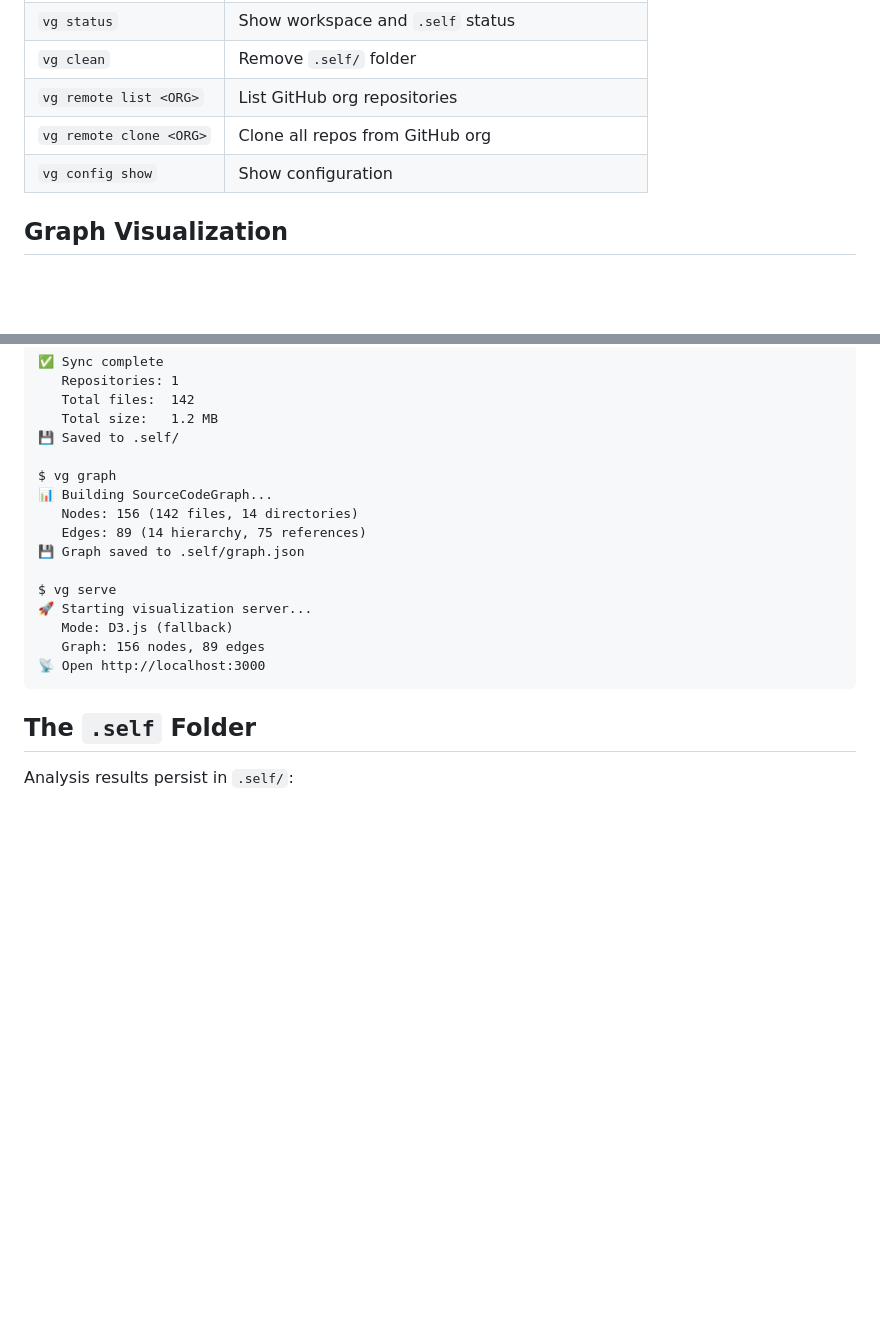
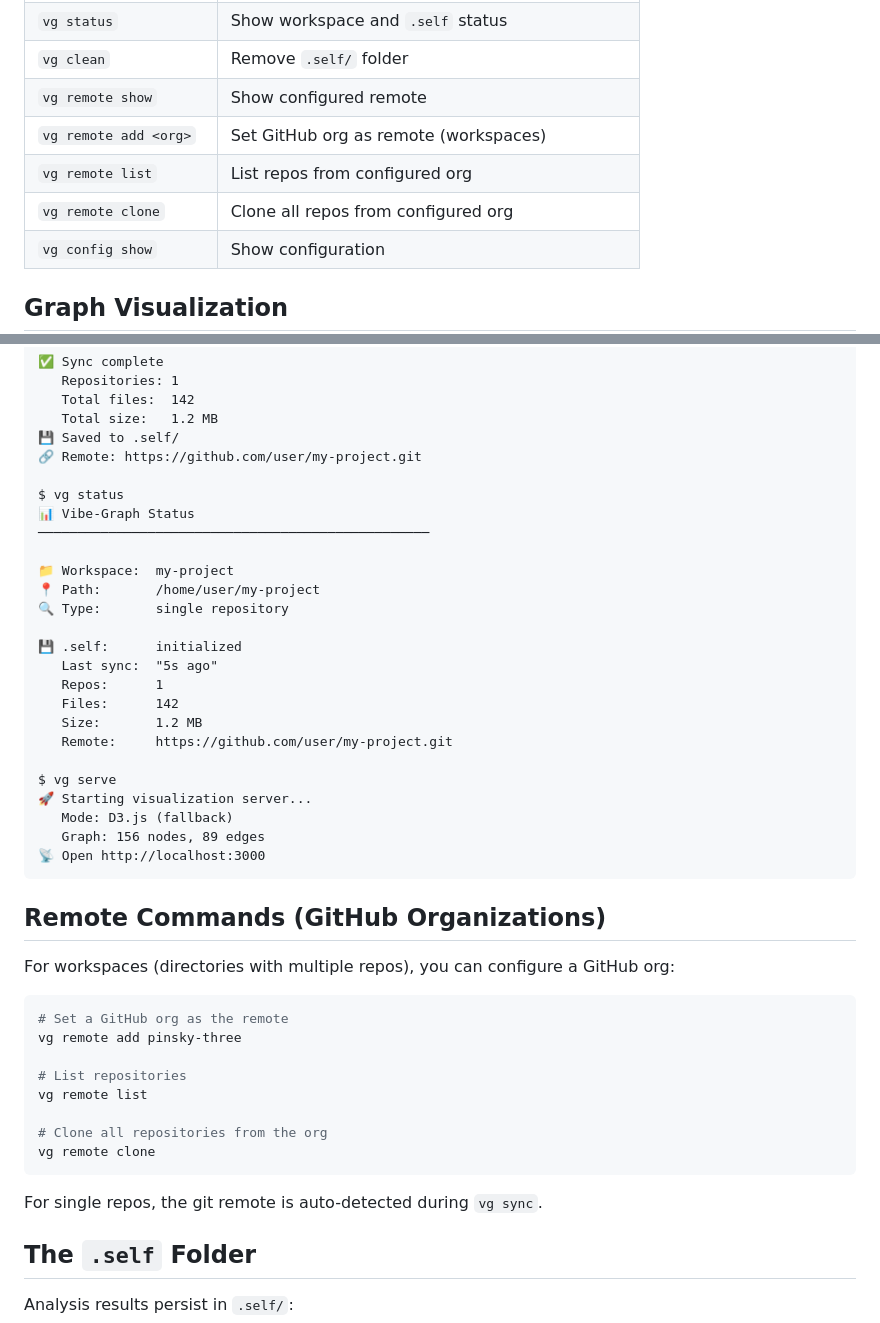
Before and after one commit to pinsky-three/vibe-graph, a Markdown page: crates/vibe-graph-cli/README.md, 2 parts joined by grey strips. Rendered like a GitHub page; blank space fills up the shorter version.

Commit message:
docs: update README with new remote commands

````diff
--- a/crates/vibe-graph-cli/README.md
+++ b/crates/vibe-graph-cli/README.md
@@ -43,8 +43,10 @@ vg compose -o docs.md
 | `vg compose --force` | Force rescan before composing |
 | `vg status` | Show workspace and `.self` status |
 | `vg clean` | Remove `.self/` folder |
-| `vg remote list <ORG>` | List GitHub org repositories |
-| `vg remote clone <ORG>` | Clone all repos from GitHub org |
+| `vg remote show` | Show configured remote |
+| `vg remote add <org>` | Set GitHub org as remote (workspaces) |
+| `vg remote list` | List repos from configured org |
+| `vg remote clone` | Clone all repos from configured org |
 | `vg config show` | Show configuration |
 
 ## Graph Visualization
@@ -94,12 +96,22 @@ $ vg sync
    Total files:  142
    Total size:   1.2 MB
 💾 Saved to .self/
+🔗 Remote: https://github.com/user/my-project.git
 
-$ vg graph
-📊 Building SourceCodeGraph...
-   Nodes: 156 (142 files, 14 directories)
-   Edges: 89 (14 hierarchy, 75 references)
-💾 Graph saved to .self/graph.json
+$ vg status
+📊 Vibe-Graph Status
+──────────────────────────────────────────────────
+
+📁 Workspace:  my-project
+📍 Path:       /home/user/my-project
+🔍 Type:       single repository
+
+💾 .self:      initialized
+   Last sync:  "5s ago"
+   Repos:      1
+   Files:      142
+   Size:       1.2 MB
+   Remote:     https://github.com/user/my-project.git
 
 $ vg serve
 🚀 Starting visualization server...
@@ -107,6 +119,23 @@ $ vg serve
    Graph: 156 nodes, 89 edges
 📡 Open http://localhost:3000
 ```
+
+## Remote Commands (GitHub Organizations)
+
+For workspaces (directories with multiple repos), you can configure a GitHub org:
+
+```bash
+# Set a GitHub org as the remote
+vg remote add pinsky-three
+
+# List repositories
+vg remote list
+
+# Clone all repositories from the org
+vg remote clone
+```
+
+For single repos, the git remote is auto-detected during `vg sync`.
 
 ## The `.self` Folder
 
````
Also changed, not shown: README.md (+4 -1 lines).
